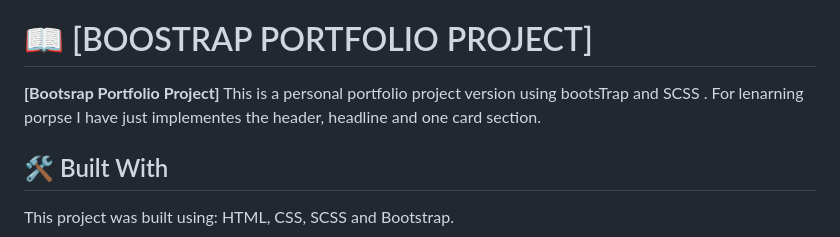
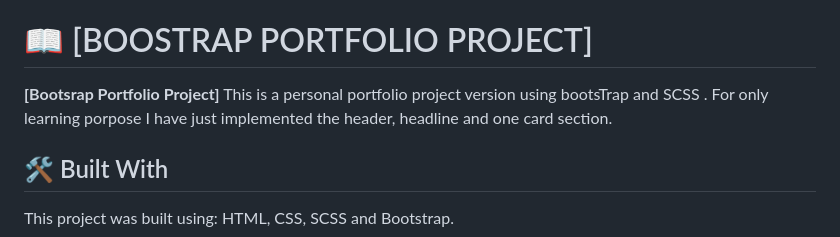
Before and after one commit to alyconr/bootstrap-portfolio, a Markdown page: README.md, the part around the change. Drawn GitHub-style.

```diff
--- a/README.md
+++ b/README.md
@@ -40,7 +40,7 @@
 
 # 📖 [BOOSTRAP PORTFOLIO PROJECT] <a name="about-project"></a>
 
-  **[Bootsrap Portfolio Project]** This is a personal portfolio project version using bootsTrap and SCSS . For lenarning porpse I have just implementes the header, headline and one card section.
+  **[Bootsrap Portfolio Project]** This is a personal portfolio project version using bootsTrap and SCSS . For only learning porpose I have just implemented the header, headline and one card section.
 
 ## 🛠 Built With <a name="built-with"></a>
 <p> This project was built using:
```
